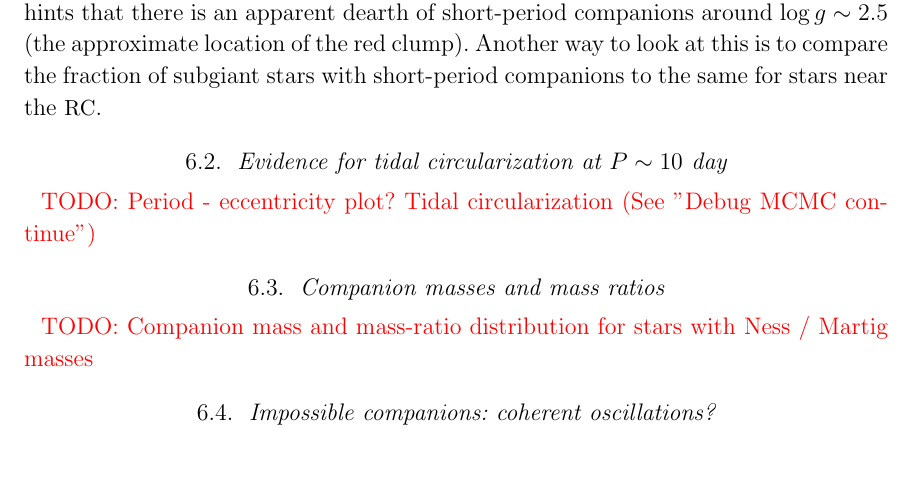
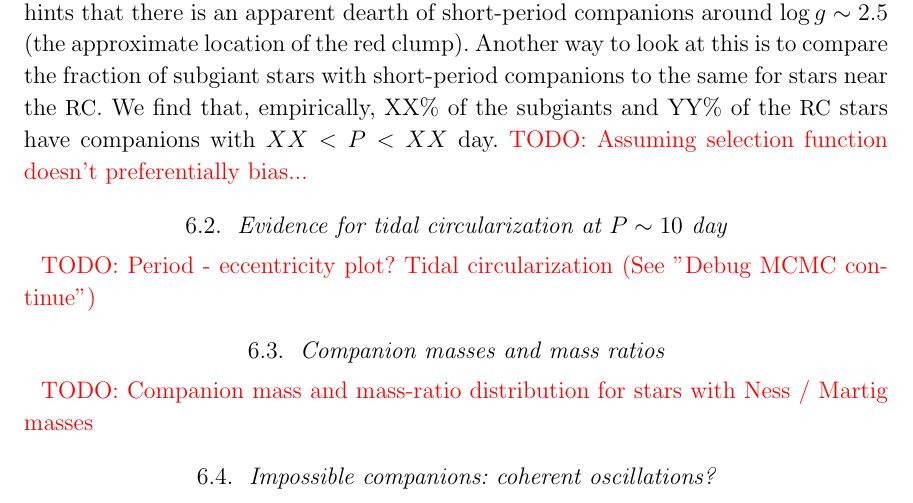
Before and after one commit to adrn/TwoFace, a LaTeX paper (paper/1-catalog/twoface-catalog.tex): part of page 12 of 20, cut so that both start at the same text, the shorter picture padded with empty space. Compiled offline with pdfLaTeX; a LaTeX package or settings file that is missing is left out.

Commit message:
Placeholder for fractions

```diff
--- a/paper/1-catalog/twoface-catalog.tex
+++ b/paper/1-catalog/twoface-catalog.tex
@@ -802,6 +802,9 @@ short-period companions around $\log g \sim 2.5$ (the approximate location of
 the red clump).
 Another way to look at this is to compare the fraction of subgiant stars with
 short-period companions to the same for stars near the \RC.
+We find that, empirically, XX\% of the subgiants and YY\% of the \RC\ stars have
+companions with $XX < P < XX$~day.
+\todo{Assuming selection function doesn't preferentially bias...}
 
 
 \subsection{Evidence for tidal circularization at $P\sim 10~\textrm{day}$}
```
